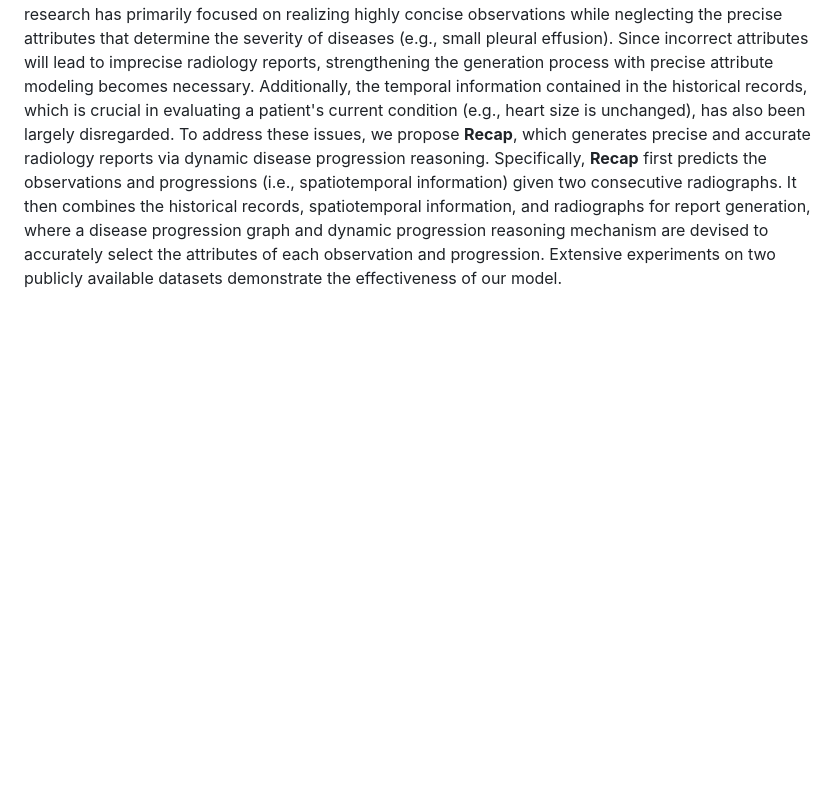
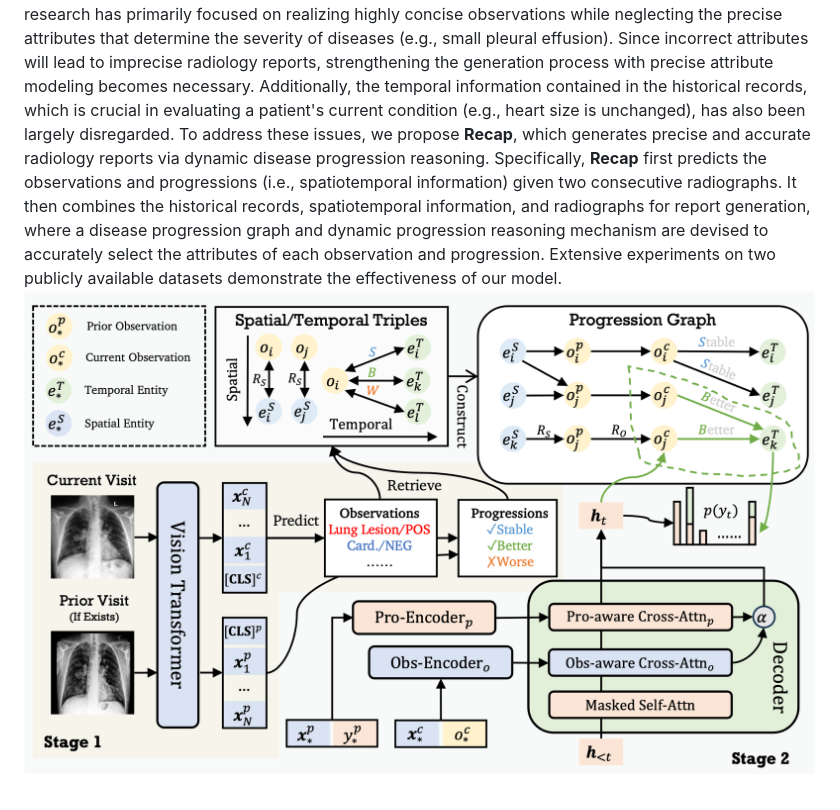
Before and after one commit to wjhou/Recap, a Markdown page: README.md, the part around the change printed below. GitHub-like rendering; pictures changed too: figure/overview.png (added); blank space fills up the shorter version.

```diff
--- a/README.md
+++ b/README.md
@@ -6 +7,2 @@ This repository is the implementation of [*RECAP: Towards Precise Radiology Repo
 Automating radiology report generation can significantly alleviate radiologists' workloads. Previous research has primarily focused on realizing highly concise observations while neglecting the precise attributes that determine the severity of diseases (e.g., small pleural effusion). Since incorrect attributes will lead to imprecise radiology reports, strengthening the generation process with precise attribute modeling becomes necessary. Additionally, the temporal information contained in the historical records, which is crucial in evaluating a patient's current condition (e.g., heart size is unchanged), has also been largely disregarded. To address these issues, we propose **<span style="font-variant:small-caps;">Recap</span>**, which generates precise and accurate radiology reports via dynamic disease progression reasoning. Specifically, **<span style="font-variant:small-caps;">Recap</span>** first predicts the observations and progressions (i.e., spatiotemporal information) given two consecutive radiographs. It then combines the historical records, spatiotemporal information, and radiographs for report generation, where a disease progression graph and dynamic progression reasoning mechanism are devised to accurately select the attributes of each observation and progression. Extensive experiments on two publicly available datasets demonstrate the effectiveness of our model.
+![Alt text](figure/overview.png?raw=true "Title")
```
Also changed, not shown: other parts of README.md (+2 -1 lines).
